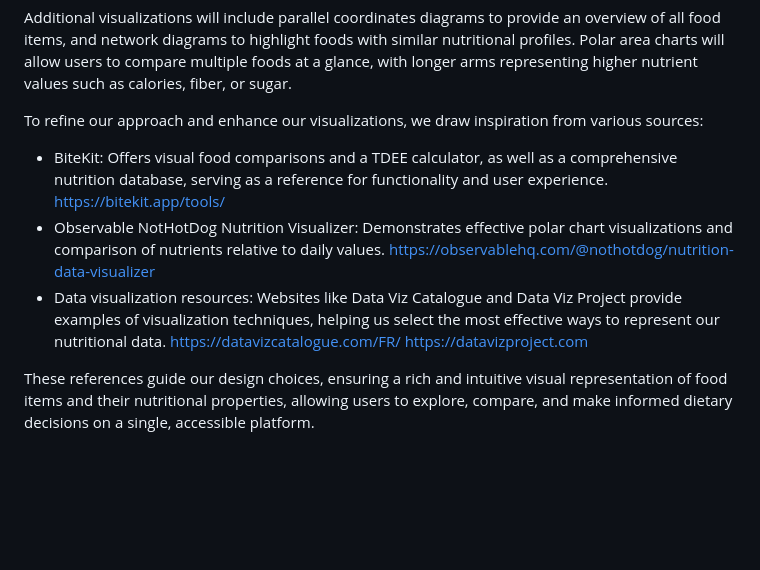
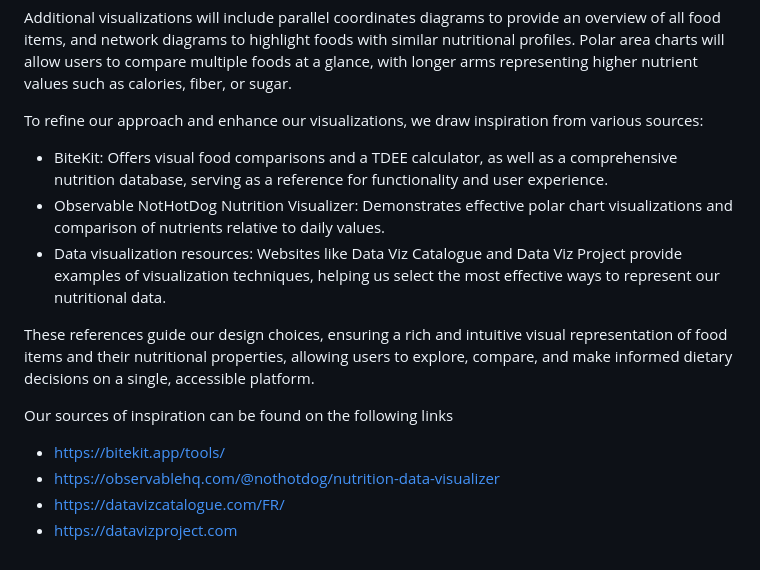
Before and after one commit to com-480-data-visualization/BossLadies, a Markdown page: milestone_1/README.md, the part around the change. Drawn GitHub-style; blank space fills up the shorter version.

```diff
--- a/milestone_1/README.md
+++ b/milestone_1/README.md
@@ -57,11 +57,14 @@ Additional visualizations will include parallel coordinates diagrams to provide
 To refine our approach and enhance our visualizations, we draw inspiration from various sources:
 
 - BiteKit: Offers visual food comparisons and a TDEE calculator, as well as a comprehensive nutrition database, serving as a reference for functionality and user experience.
-https://bitekit.app/tools/
 - Observable NotHotDog Nutrition Visualizer: Demonstrates effective polar chart visualizations and comparison of nutrients relative to daily values.
-https://observablehq.com/@nothotdog/nutrition-data-visualizer
 - Data visualization resources: Websites like Data Viz Catalogue and Data Viz Project provide examples of visualization techniques, helping us select the most effective ways to represent our nutritional data.
-https://datavizcatalogue.com/FR/
-https://datavizproject.com
+
 
 These references guide our design choices, ensuring a rich and intuitive visual representation of food items and their nutritional properties, allowing users to explore, compare, and make informed dietary decisions on a single, accessible platform.
+
+Our sources of inspiration can be found on the following links
+- https://bitekit.app/tools/
+- https://observablehq.com/@nothotdog/nutrition-data-visualizer
+- https://datavizcatalogue.com/FR/
+- https://datavizproject.com
```
